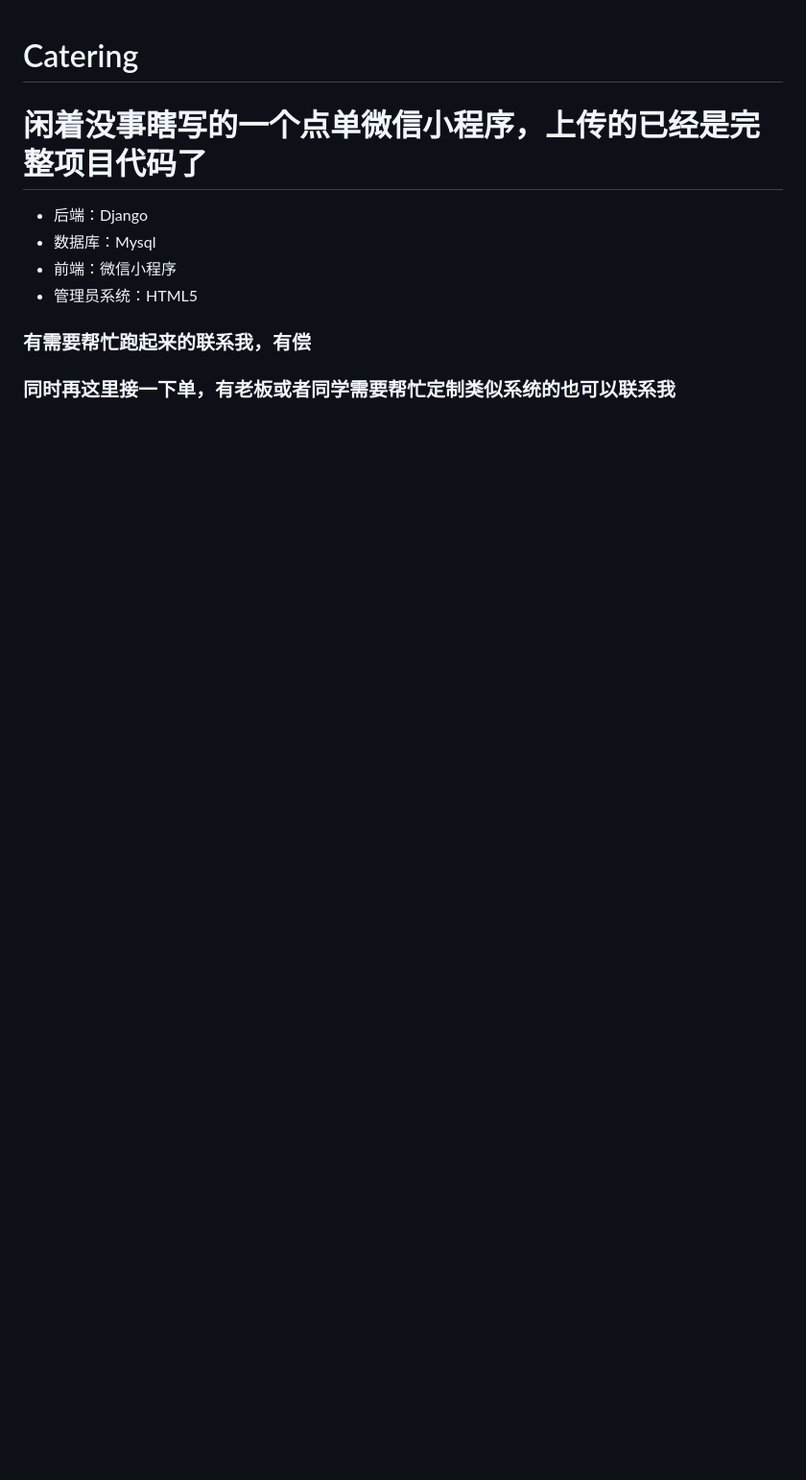
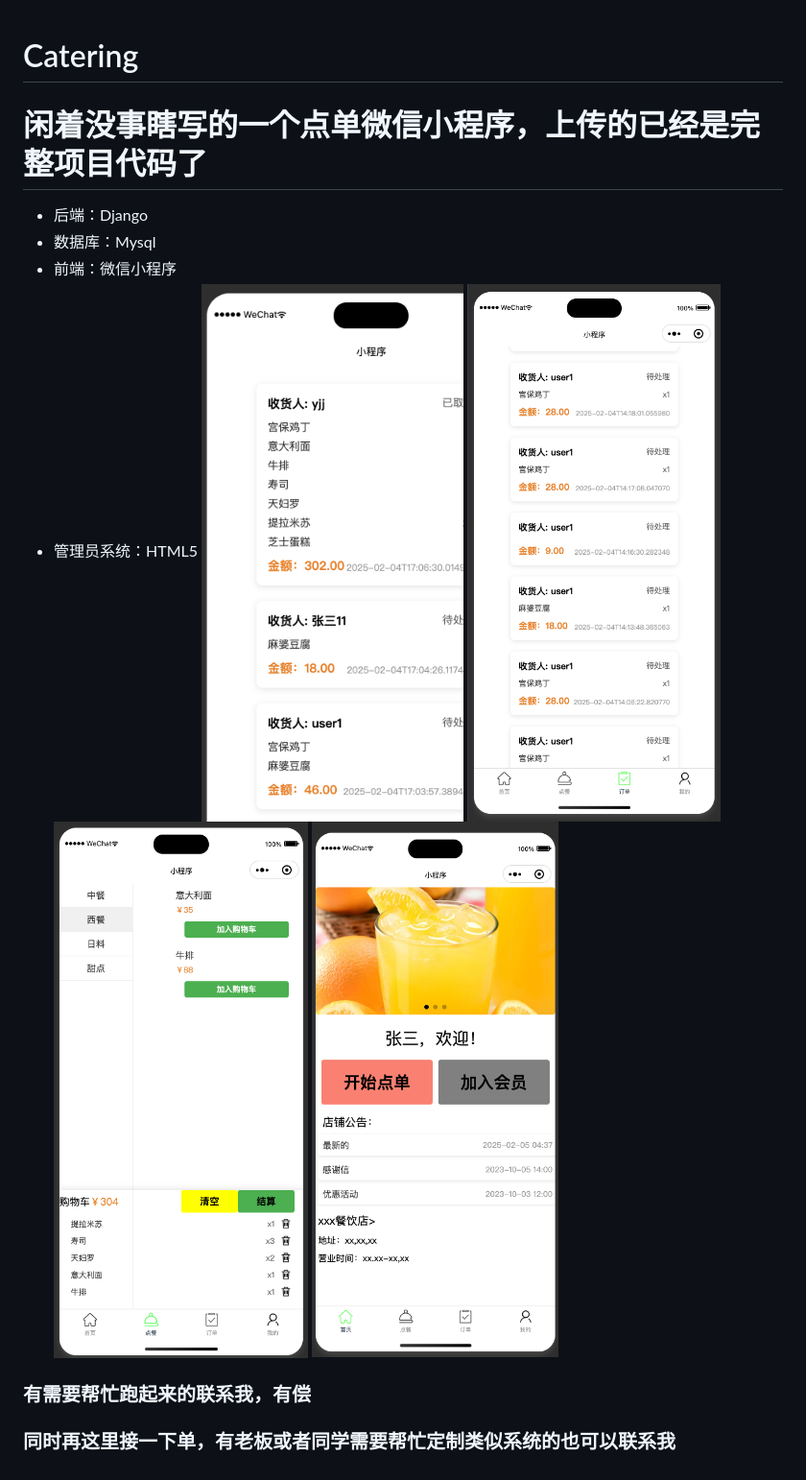
Before and after one commit to LvDong114/Catering, a Markdown page: README.md, the part around the change. Shown: that part at 96% size. GitHub-like rendering; pictures changed too: markdown-img/截屏2025-02-07 14.44.41 1.png (added), markdown-img/截屏2025-02-07 14.44.53.png (added), markdown-img/截屏2025-02-07 14.45.09.png (added); blank space fills up the shorter version.

Commit message:
Initial commit

```diff
--- a/README.md
+++ b/README.md
@@ -5,6 +5,10 @@
 - 数据库：Mysql
 - 前端：微信小程序
 - 管理员系统：HTML5
+![截屏2025-02-07 14.44.41 1.png](markdown-img/%E6%88%AA%E5%B1%8F2025-02-07%2014.44.41%201.png)
+![截屏2025-02-07 14.44.53.png](markdown-img/%E6%88%AA%E5%B1%8F2025-02-07%2014.44.53.png)
+![截屏2025-02-07 14.45.09.png](markdown-img/%E6%88%AA%E5%B1%8F2025-02-07%2014.45.09.png)
+![截屏2025-02-07 14.45.19.png](markdown-img/%E6%88%AA%E5%B1%8F2025-02-07%2014.45.19.png)
 ### 有需要帮忙跑起来的联系我，有偿
 
 ### 同时再这里接一下单，有老板或者同学需要帮忙定制类似系统的也可以联系我
```
